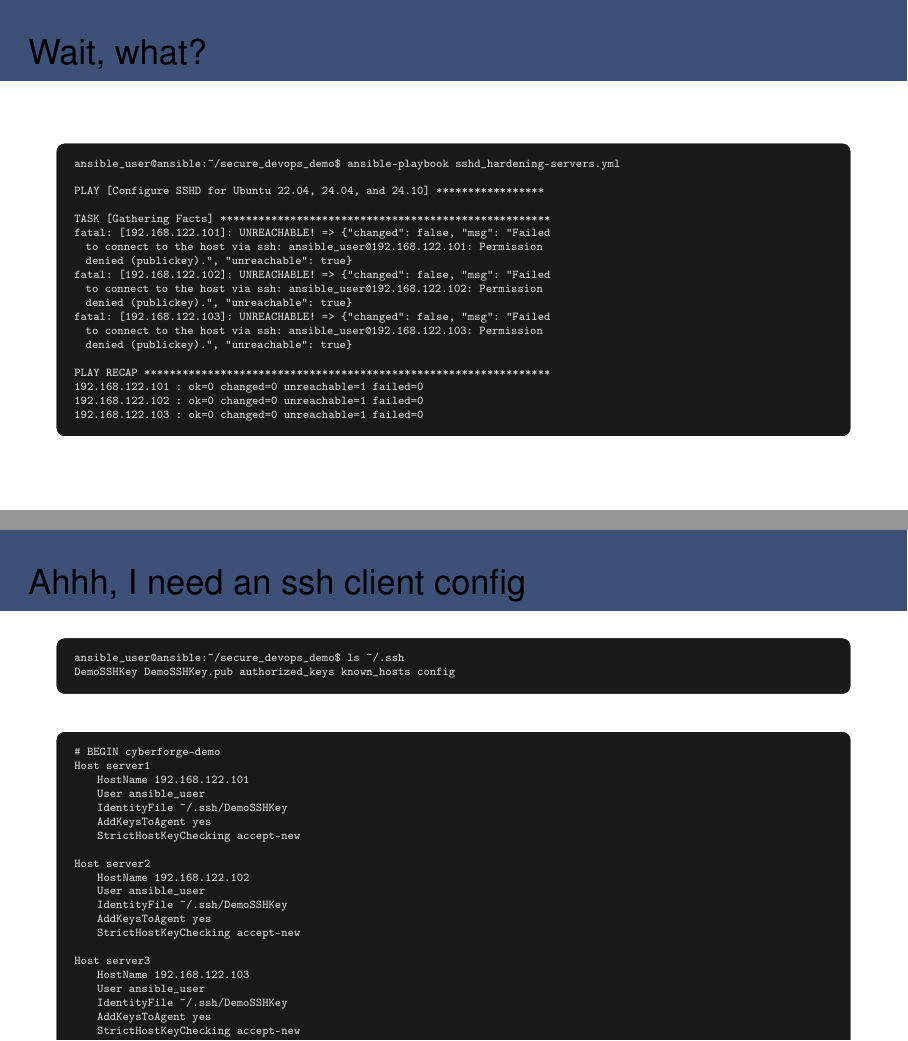
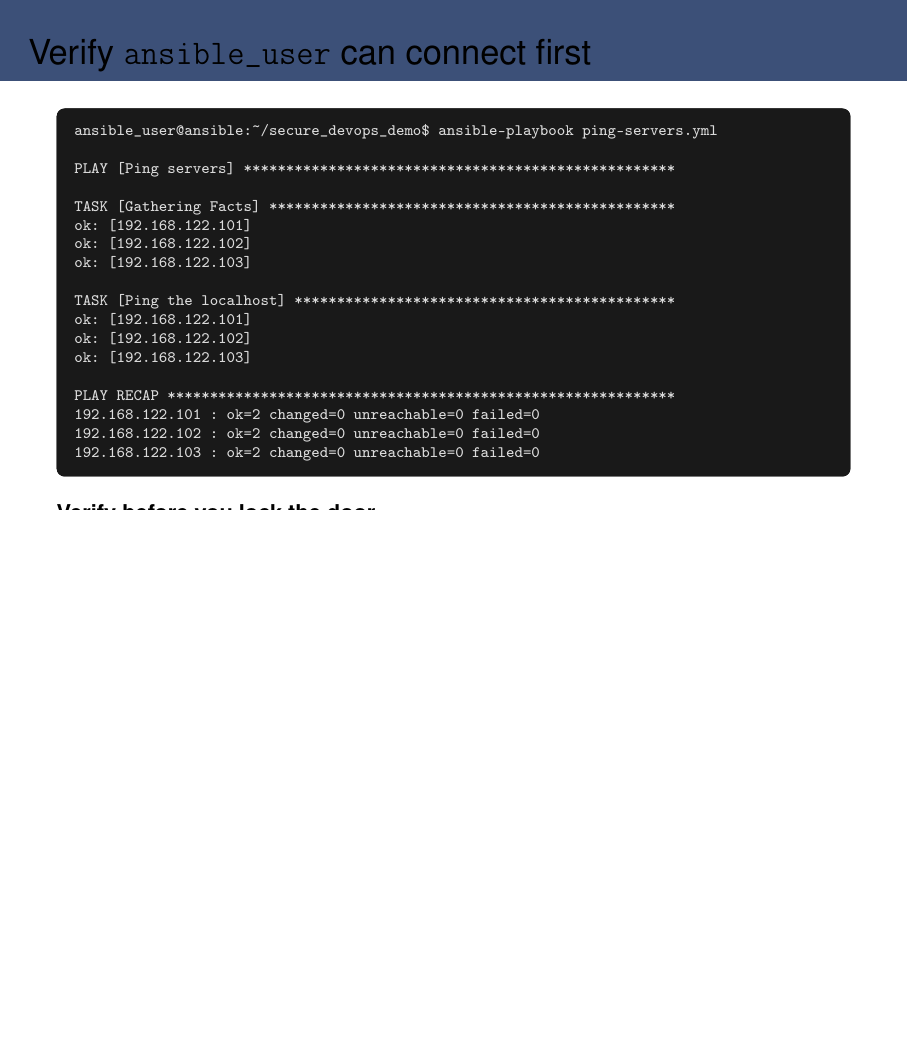
Before and after one commit to jkirchtcc/secure_devops_demo, LaTeX slides (docs/CyberForge2026-Secure_DevOps_Kirch.tex): pages 33 and 34 of 39 before the commit and page 33 of 38 after it, the two joined at a grey line, the shorter picture padded with empty space. Compiled offline with pdfLaTeX.

Commit message:
Show right way: verify ansible_user connects before hardening sshd
Replace 'Wait, what?' failure slide and redundant SSH config slide with a
single 'Verify ansible_user can connect first' slide showing ping-servers
succeeding. Add matching step to demo.sh between add_ansible_user and hardening.

Verify before you lock the door.

```diff
--- a/docs/CyberForge2026-Secure_DevOps_Kirch.tex
+++ b/docs/CyberForge2026-Secure_DevOps_Kirch.tex
@@ -1022,63 +1022,29 @@
 % ==============================================================
 % Slide 33 - Wait, what?
 % ==============================================================
-\begin{frame}[fragile]{Wait, what?}
-\begin{termsmall}
-ansible_user@ansible:~/secure_devops_demo$ ansible-playbook sshd_hardening-servers.yml
+\begin{frame}[fragile]{Verify \texttt{ansible\_user} can connect first}
+\begin{term}
+ansible_user@ansible:~/secure_devops_demo$ ansible-playbook ping-servers.yml
 
-PLAY [Configure SSHD for Ubuntu 22.04, 24.04, and 24.10] *****************
+PLAY [Ping servers] ***************************************************
 
-TASK [Gathering Facts] ****************************************************
-fatal: [192.168.122.101]: UNREACHABLE! => {"changed": false, "msg": "Failed
-  to connect to the host via ssh: ansible_user@192.168.122.101: Permission
-  denied (publickey).", "unreachable": true}
-fatal: [192.168.122.102]: UNREACHABLE! => {"changed": false, "msg": "Failed
-  to connect to the host via ssh: ansible_user@192.168.122.102: Permission
-  denied (publickey).", "unreachable": true}
-fatal: [192.168.122.103]: UNREACHABLE! => {"changed": false, "msg": "Failed
-  to connect to the host via ssh: ansible_user@192.168.122.103: Permission
-  denied (publickey).", "unreachable": true}
+TASK [Gathering Facts] ************************************************
+ok: [192.168.122.101]
+ok: [192.168.122.102]
+ok: [192.168.122.103]
 
-PLAY RECAP ****************************************************************
-192.168.122.101    : ok=0  changed=0  unreachable=1  failed=0
-192.168.122.102    : ok=0  changed=0  unreachable=1  failed=0
-192.168.122.103    : ok=0  changed=0  unreachable=1  failed=0
-\end{termsmall}
-\end{frame}
+TASK [Ping the localhost] *********************************************
+ok: [192.168.122.101]
+ok: [192.168.122.102]
+ok: [192.168.122.103]
 
-% ==============================================================
-% Slide 34 - Ahhh, I need an ssh client config
-% ==============================================================
-\begin{frame}[fragile]{Ahhh, I need an ssh client config}
-\begin{termsmall}
-ansible_user@ansible:~/secure_devops_demo$ ls ~/.ssh
-DemoSSHKey  DemoSSHKey.pub  authorized_keys  known_hosts  config
-\end{termsmall}
+PLAY RECAP ************************************************************
+192.168.122.101    : ok=2    changed=0    unreachable=0    failed=0
+192.168.122.102    : ok=2    changed=0    unreachable=0    failed=0
+192.168.122.103    : ok=2    changed=0    unreachable=0    failed=0
+\end{term}
 \vspace{0.2cm}
-\begin{termsmall}
-# BEGIN cyberforge-demo
-Host server1
-    HostName 192.168.122.101
-    User ansible_user
-    IdentityFile ~/.ssh/DemoSSHKey
-    AddKeysToAgent yes
-    StrictHostKeyChecking accept-new
-
-Host server2
-    HostName 192.168.122.102
-    User ansible_user
-    IdentityFile ~/.ssh/DemoSSHKey
-    AddKeysToAgent yes
-    StrictHostKeyChecking accept-new
-
-Host server3
-    HostName 192.168.122.103
-    User ansible_user
-    IdentityFile ~/.ssh/DemoSSHKey
-    AddKeysToAgent yes
-    StrictHostKeyChecking accept-new
-# END cyberforge-demo
-\end{termsmall}
+\textbf{Verify before you lock the door.}
 \end{frame}
 
 % ==============================================================
```
Also changed, not shown: docs/CyberForge2026-Secure_DevOps_Kirch.pdf, 1 other file.
